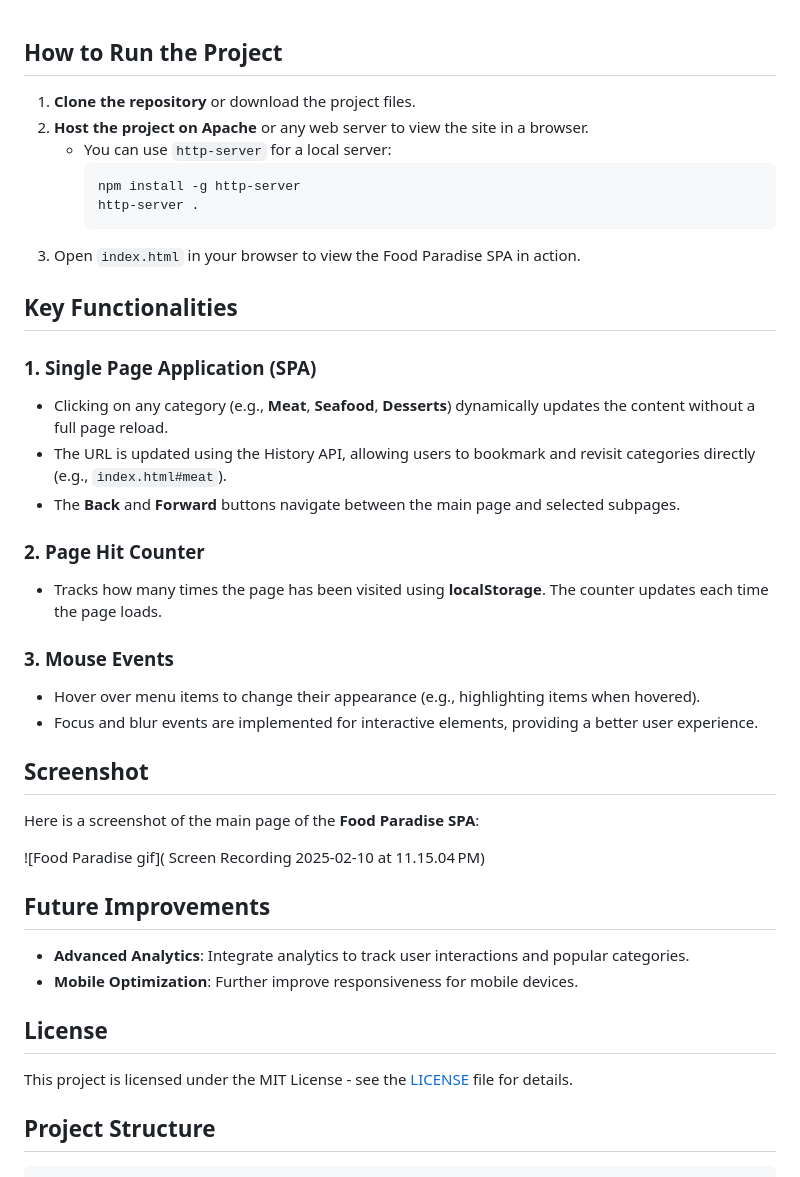
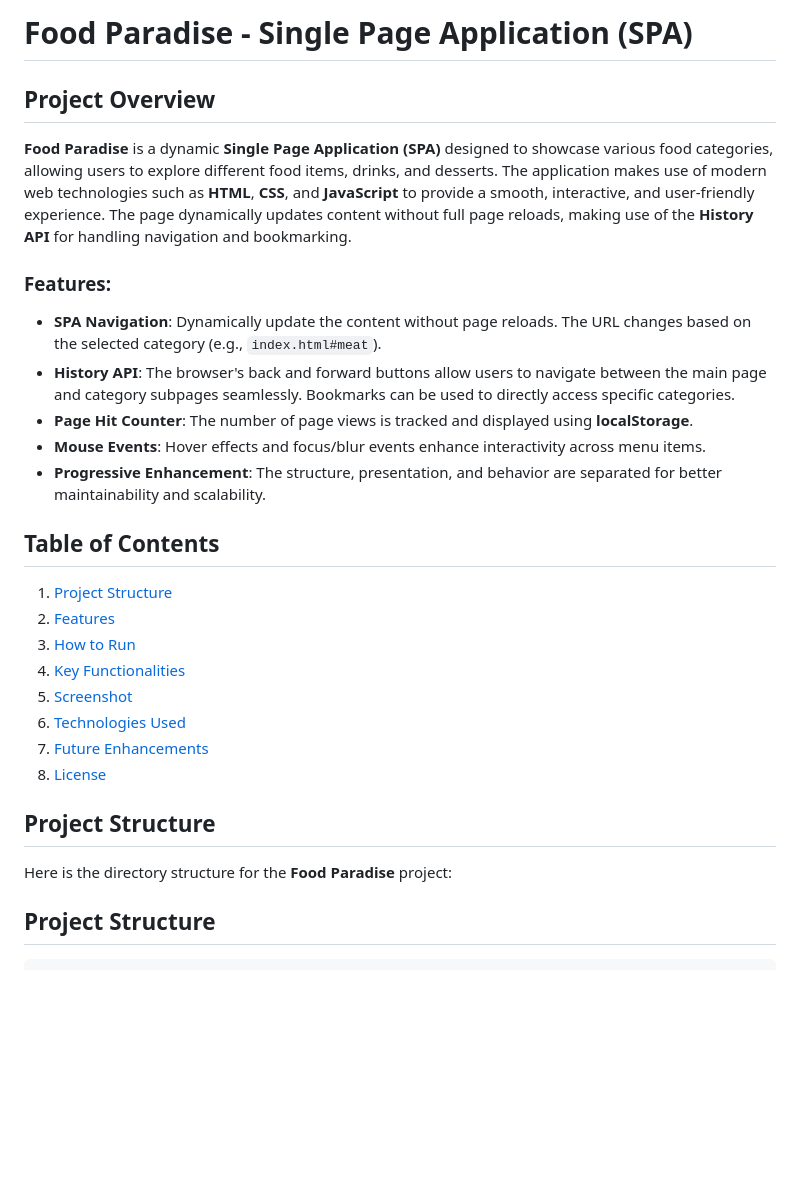
Before and after one commit to SreenidhiHayagreevan/Distributed-Systems, a Markdown page: food-paradise/ReadMe.md, the part around the change. Drawn GitHub-style; blank space fills up the shorter version.

````diff
--- a/food-paradise/ReadMe.md
+++ b/food-paradise/ReadMe.md
@@ -1,44 +1,29 @@
+# Food Paradise - Single Page Application (SPA)
 
-## How to Run the Project
+## Project Overview
 
-1. **Clone the repository** or download the project files.
-2. **Host the project on Apache** or any web server to view the site in a browser.
-   - You can use `http-server` for a local server:
-     ```bash
-     npm install -g http-server
-     http-server .
-     ```
-3. Open `index.html` in your browser to view the Food Paradise SPA in action.
+**Food Paradise** is a dynamic **Single Page Application (SPA)** designed to showcase various food categories, allowing users to explore different food items, drinks, and desserts. The application makes use of modern web technologies such as **HTML**, **CSS**, and **JavaScript** to provide a smooth, interactive, and user-friendly experience. The page dynamically updates content without full page reloads, making use of the **History API** for handling navigation and bookmarking.
 
-## Key Functionalities
+### Features:
+- **SPA Navigation**: Dynamically update the content without page reloads. The URL changes based on the selected category (e.g., `index.html#meat`).
+- **History API**: The browser's back and forward buttons allow users to navigate between the main page and category subpages seamlessly. Bookmarks can be used to directly access specific categories.
+- **Page Hit Counter**: The number of page views is tracked and displayed using **localStorage**.
+- **Mouse Events**: Hover effects and focus/blur events enhance interactivity across menu items.
+- **Progressive Enhancement**: The structure, presentation, and behavior are separated for better maintainability and scalability.
 
-### 1. Single Page Application (SPA)
-   - Clicking on any category (e.g., **Meat**, **Seafood**, **Desserts**) dynamically updates the content without a full page reload.
-   - The URL is updated using the History API, allowing users to bookmark and revisit categories directly (e.g., `index.html#meat`).
-   - The **Back** and **Forward** buttons navigate between the main page and selected subpages.
+## Table of Contents
+1. [Project Structure](#project-structure)
+2. [Features](#features)
+3. [How to Run](#how-to-run)
+4. [Key Functionalities](#key-functionalities)
+5. [Screenshot](#screenshot)
+6. [Technologies Used](#technologies-used)
+7. [Future Enhancements](#future-enhancements)
+8. [License](#license)
 
-### 2. Page Hit Counter
-   - Tracks how many times the page has been visited using **localStorage**. The counter updates each time the page loads.
+## Project Structure
 
-### 3. Mouse Events
-   - Hover over menu items to change their appearance (e.g., highlighting items when hovered).
-   - Focus and blur events are implemented for interactive elements, providing a better user experience.
-
-## Screenshot
-
-Here is a screenshot of the main page of the **Food Paradise SPA**:
-
-![Food Paradise gif]( Screen Recording 2025-02-10 at 11.15.04 PM)
-
-
-## Future Improvements
-
-- **Advanced Analytics**: Integrate analytics to track user interactions and popular categories.
-- **Mobile Optimization**: Further improve responsiveness for mobile devices.
-
-## License
-
-This project is licensed under the MIT License - see the [LICENSE](LICENSE) file for details.
+Here is the directory structure for the **Food Paradise** project:
 
 ## Project Structure
 ```plaintext
````
